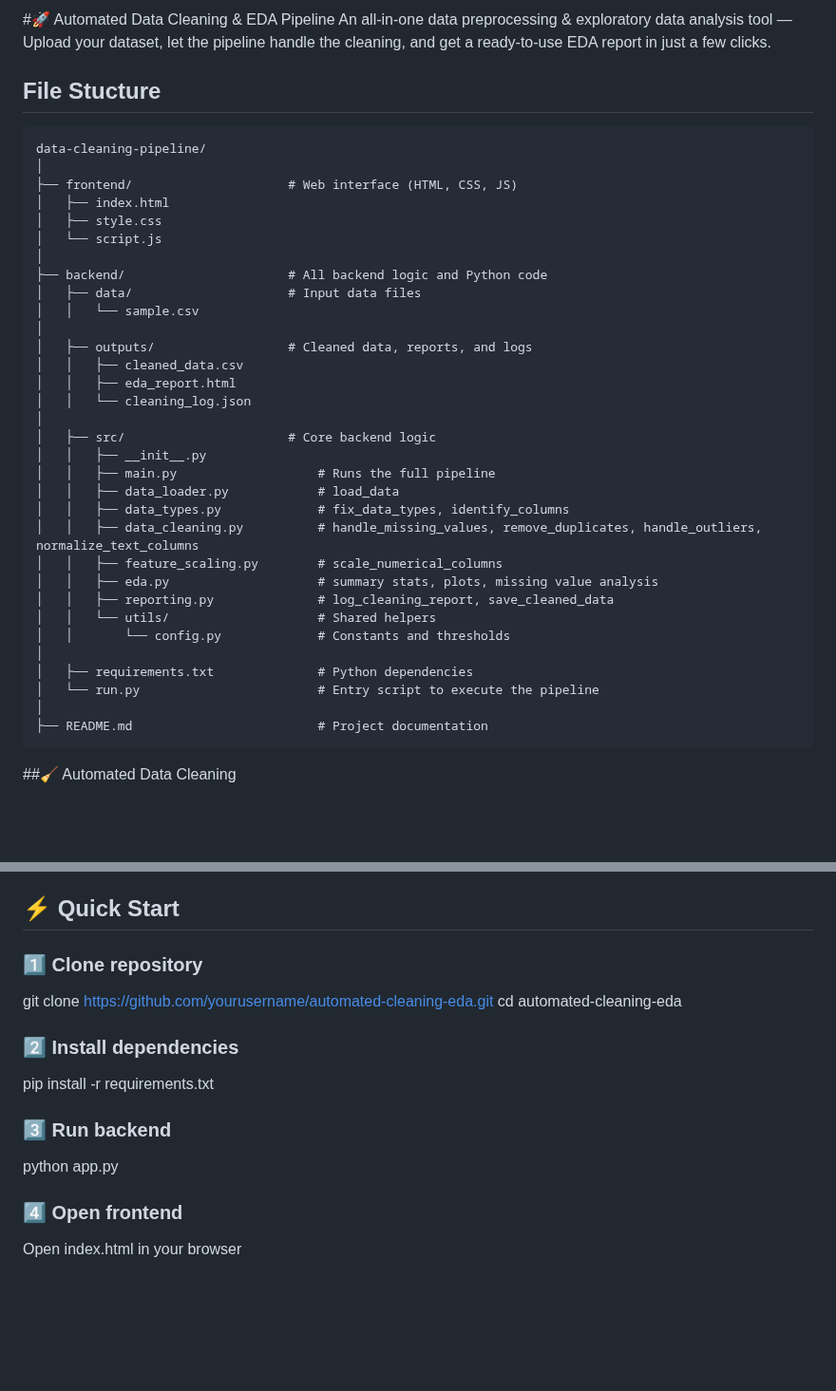
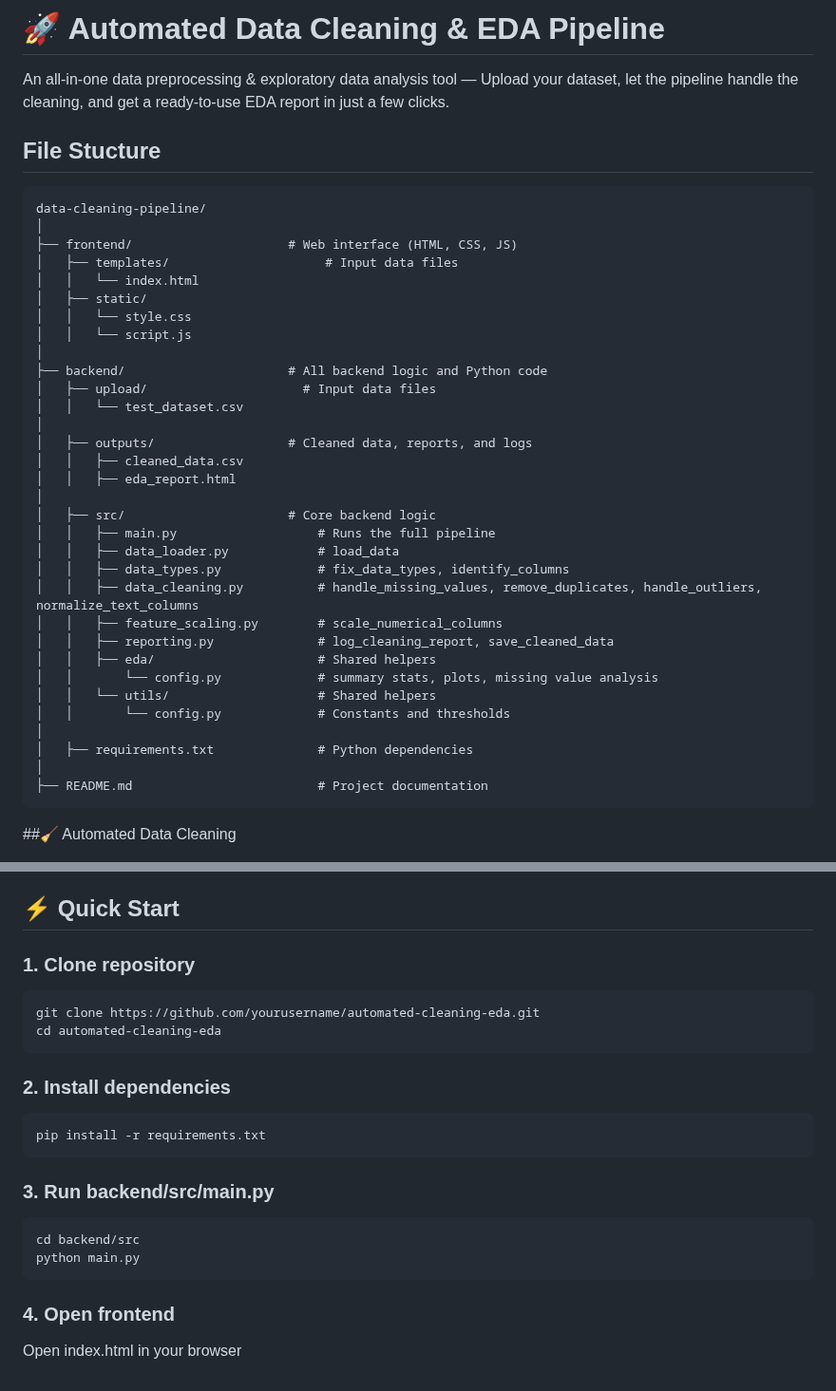
Before and after one commit to Priyanshugupta20/Auto_EDA, a Markdown page: README.md, 2 parts joined by grey strips. Shown at 95% size. Drawn GitHub-style; blank space fills up the shorter version.

````diff
--- a/README.md
+++ b/README.md
@@ -1,4 +1,4 @@
-#🚀 Automated Data Cleaning & EDA Pipeline
+# 🚀 Automated Data Cleaning & EDA Pipeline
 An all-in-one data preprocessing & exploratory data analysis tool — Upload your dataset, let the pipeline handle the cleaning, and get a ready-to-use EDA report in just a few clicks.
 
 ## File Stucture
@@ -6,33 +6,33 @@ An all-in-one data preprocessing & exploratory data analysis tool — Upload you
 data-cleaning-pipeline/
 │
 ├── frontend/                     # Web interface (HTML, CSS, JS)
-│   ├── index.html
-│   ├── style.css
-│   └── script.js
+│   ├── templates/                     # Input data files
+│   │   └── index.html
+│   ├── static/
+│   │   └── style.css
+│   │   └── script.js
 │
 ├── backend/                      # All backend logic and Python code
-│   ├── data/                     # Input data files
-│   │   └── sample.csv
+│   ├── upload/                     # Input data files
+│   │   └── test_dataset.csv
 │
 │   ├── outputs/                  # Cleaned data, reports, and logs
 │   │   ├── cleaned_data.csv
 │   │   ├── eda_report.html
-│   │   └── cleaning_log.json
 │
 │   ├── src/                      # Core backend logic
-│   │   ├── __init__.py
 │   │   ├── main.py                   # Runs the full pipeline
 │   │   ├── data_loader.py            # load_data
 │   │   ├── data_types.py             # fix_data_types, identify_columns
 │   │   ├── data_cleaning.py          # handle_missing_values, remove_duplicates, handle_outliers, normalize_text_columns
 │   │   ├── feature_scaling.py        # scale_numerical_columns
-│   │   ├── eda.py                    # summary stats, plots, missing value analysis
 │   │   ├── reporting.py              # log_cleaning_report, save_cleaned_data
+│   │   ├── eda/                      # Shared helpers
+│   │       └── config.py             # summary stats, plots, missing value analysis
 │   │   └── utils/                    # Shared helpers
 │   │       └── config.py             # Constants and thresholds
 │
 │   ├── requirements.txt              # Python dependencies
-│   └── run.py                        # Entry script to execute the pipeline
 │
 ├── README.md                         # Project documentation
 ```
@@ -87,15 +81,22 @@ Max file size: 20 MB
 Supported formats: .csv, .xlsx, Dataset API
 
 ## ⚡ Quick Start
-### 1️⃣ Clone repository
+### 1. Clone repository
+```bash
 git clone https://github.com/yourusername/automated-cleaning-eda.git
 cd automated-cleaning-eda
+```
 
-### 2️⃣ Install dependencies
+### 2. Install dependencies
+```bash
 pip install -r requirements.txt
+```
 
-### 3️⃣ Run backend
-python app.py
+### 3. Run backend/src/main.py
+```bash
+cd backend/src
+python main.py
+```
 
-### 4️⃣ Open frontend
+### 4. Open frontend
 Open index.html in your browser
````
Also changed, not shown: other parts of README.md (+0 -6 lines).
